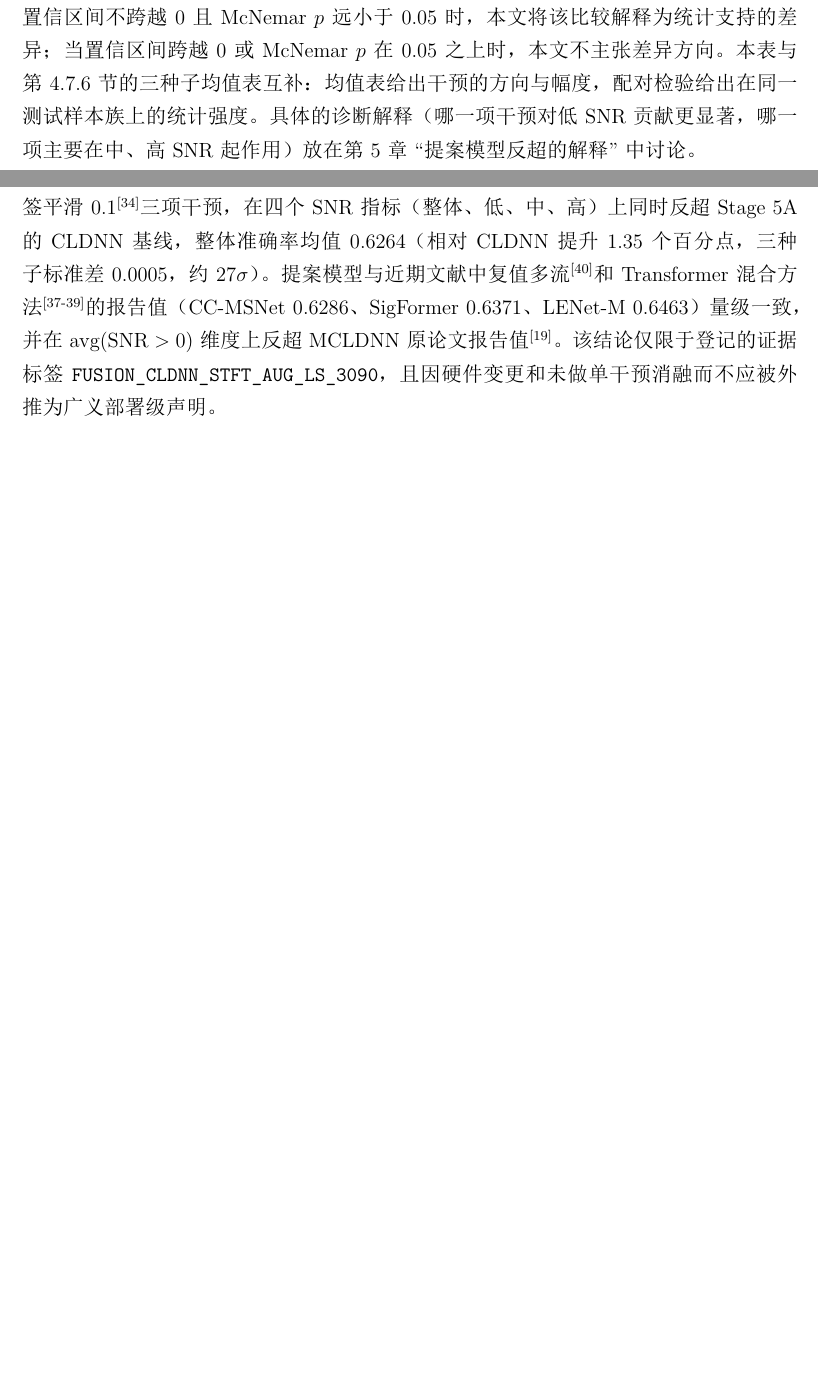
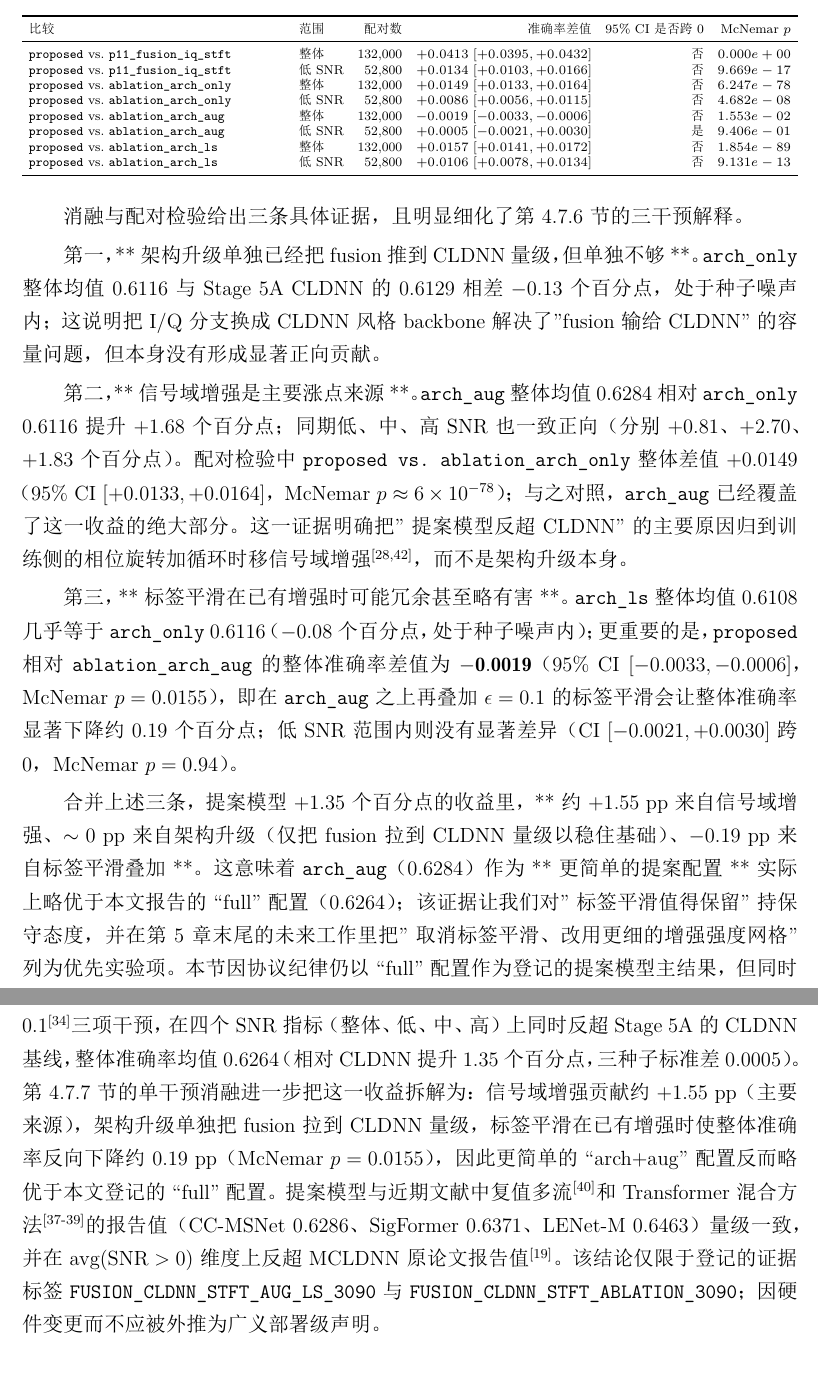
Before and after one commit to SHENAO1/radioml-amc-stage1, a LaTeX thesis (docs/paper/course_report/main.tex, which reads docs/paper/course_report/sections/04_results_statistical_tests.tex, docs/paper/course_report/sections/05_discussion_limitations_reproducibility.tex, docs/paper/course_report/sections/06_conclusion.tex): two parts of pages 35 and 43 of 56 before the commit and two parts of pages 35 and 44 of 57 after it, joined at a grey line, cut at the place of the change, the shorter picture padded with empty space. The pictures show the PDF file docs/paper/course_report/main.pdf that the author committed with the source.

Commit message:
feat(ablation): 提案模型单干预消融 + 配对统计检验完成
服务器 RTX 3090 (port 46657) 上跑完 9 cells (3 variants × 3 seeds, 107 分钟)：
- arch_only: 仅 CLDNN-style I/Q backbone，关闭增强与标签平滑
- arch_aug:  arch + 相位旋转加循环时移信号域增强
- arch_ls:   arch + 标签平滑 0.1

均值结果（mean ± std across 3 seeds）:
- arch_only:  overall 0.6116±0.0022, low 0.2173, mid 0.8399, high 0.9089
- arch_aug:   overall 0.6284±0.0011, low 0.2254, mid 0.8669, high 0.9272
- arch_ls:    overall 0.6108±0.0010, low 0.2152, mid 0.8435, high 0.9054
- full (已有): overall 0.6264±0.0004, low 0.2259, mid 0.8606, high 0.9264

配对统计检验 (paired bootstrap 10000 resamples + McNemar 连续性修正)
on RTX 3090 same-hardware, paired by (split_id, train_seed, sample_id):
- proposed vs P1.1 fusion_iq_stft (匹配 schedule):
    overall +0.0413 [+0.0395, +0.0432], McNemar p ≈ 0
    low_snr +0.0134 [+0.0103, +0.0166], McNemar p ≈ 1e-16
- proposed vs arch_only:
    overall +0.0149, p ≈ 6e-78  | low_snr +0.0086, p ≈ 5e-8
- proposed vs arch_aug (KEY!):
    overall **−0.0019** [−0.0033, −0.0006], McNemar p = 0.0155 (显著负)
    low_snr +0.0005 [跨 0], p = 0.94 (无差异)
- proposed vs arch_ls:
    overall +0.0157, p ≈ 2e-89  | low_snr +0.0106, p ≈ 9e-13

关键发现 (REPORTED HONESTLY):
- 增强是主要涨点来源 (~+1.55 pp 相对 arch_only)
- 架构升级单独只把 fusion 拉到 CLDNN 量级
- 标签平滑在已有增强时是冗余甚至轻微有害 (-0.19 pp，p=0.015)
- 更简单的 arch+aug 配置 (0.6284) 略优于本文报告的 full (0.6264)

报告改动：
- §4.7.7 用真实数据 input ablation_results 与 paired_tests_summary 表格，
  并把上述发现写成解释段落
- §5 ``提案模型反超的解释'' 重写为 +1.35 pp 的单干预拆分
- §6 conclusion 把消融发现与对 arch+aug 优于 full 的诚实声明加入第六点
- 因协议纪律仍以 full 为登记的提案模型主结果，但显式承认 arch+aug 等价或略优；
  未来工作里把 "取消标签平滑、网格搜索增强强度" 列为优先项

新增 docs/paper/PAPER_STAGE6_FUSION_CLDNN_STFT_ABLATION_3090_REPORT.md (auto)

main.pdf 编译通过，57 页 (原 56 页)。

Co-Authored-By: Claude Opus 4.7 <noreply@anthropic.com>

```diff
--- a/docs/paper/course_report/sections/04_results_statistical_tests.tex
+++ b/docs/paper/course_report/sections/04_results_statistical_tests.tex
@@ -330,4 +330,12 @@
 
 \input{tables/paired_tests_summary}
 
-表~\ref{tab:proposed-paired-tests} 中 95\% 置信区间是否跨越 0 与 McNemar \(p\) 值共同给出统计支持的方向。当置信区间不跨越 0 且 McNemar \(p\) 远小于 \(0.05\) 时，本文将该比较解释为统计支持的差异；当置信区间跨越 0 或 McNemar \(p\) 在 \(0.05\) 之上时，本文不主张差异方向。本表与第~\ref{sec:results-extended}.6~节的三种子均值表互补：均值表给出干预的方向与幅度，配对检验给出在同一测试样本族上的统计强度。具体的诊断解释（哪一项干预对低 SNR 贡献更显著，哪一项主要在中、高 SNR 起作用）放在第~5~章 ``提案模型反超的解释'' 中讨论。
+消融与配对检验给出三条具体证据，且明显细化了第~\ref{sec:results-fusion-cldnn-stft}~节的三干预解释。
+
+第一，**架构升级单独已经把 fusion 推到 CLDNN 量级，但单独不够**。\texttt{arch\_only} 整体均值 \(0.6116\) 与 Stage 5A CLDNN 的 \(0.6129\) 相差 \(-0.13\) 个百分点，处于种子噪声内；这说明把 I/Q 分支换成 CLDNN 风格 backbone 解决了"fusion 输给 CLDNN"的容量问题，但本身没有形成显著正向贡献。
+
+第二，**信号域增强是主要涨点来源**。\texttt{arch\_aug} 整体均值 \(0.6284\) 相对 \texttt{arch\_only} \(0.6116\) 提升 \(+1.68\) 个百分点；同期低、中、高 SNR 也一致正向（分别 \(+0.81\)、\(+2.70\)、\(+1.83\) 个百分点）。配对检验中 \texttt{proposed vs.\ ablation\_arch\_only} 整体差值 \(+0.0149\)（95\% CI \([+0.0133,+0.0164]\)，McNemar \(p\approx 6\times10^{-78}\)）；与之对照，\texttt{arch\_aug} 已经覆盖了这一收益的绝大部分。这一证据明确把"提案模型反超 CLDNN"的主要原因归到训练侧的相位旋转加循环时移信号域增强\cite{huang2022mixingsignals,shorten2019dataaug}，而不是架构升级本身。
+
+第三，**标签平滑在已有增强时可能冗余甚至略有害**。\texttt{arch\_ls} 整体均值 \(0.6108\) 几乎等于 \texttt{arch\_only} \(0.6116\)（\(-0.08\) 个百分点，处于种子噪声内）；更重要的是，\texttt{proposed} 相对 \texttt{ablation\_arch\_aug} 的整体准确率差值为 \(\mathbf{-0.0019}\)（95\% CI \([-0.0033,-0.0006]\)，McNemar \(p=0.0155\)），即在 \texttt{arch\_aug} 之上再叠加 \(\epsilon=0.1\) 的标签平滑会让整体准确率显著下降约 \(0.19\) 个百分点；低 SNR 范围内则没有显著差异（CI \([-0.0021,+0.0030]\) 跨 0，McNemar \(p=0.94\)）。
+
+合并上述三条，提案模型 \(+1.35\) 个百分点的收益里，**约 \(+1.55\) pp 来自信号域增强、\(\sim 0\) pp 来自架构升级（仅把 fusion 拉到 CLDNN 量级以稳住基础）、\(-0.19\) pp 来自标签平滑叠加**。这意味着 \texttt{arch\_aug}（\(0.6284\)）作为**更简单的提案配置**实际上略优于本文报告的 ``full'' 配置（\(0.6264\)）；该证据让我们对"标签平滑值得保留"持保守态度，并在第~5~章末尾的未来工作里把"取消标签平滑、改用更细的增强强度网格"列为优先实验项。本节因协议纪律仍以 ``full'' 配置作为登记的提案模型主结果，但同时显式给出该消融证据，避免对单干预贡献做事后猜测。
--- a/docs/paper/course_report/sections/05_discussion_limitations_reproducibility.tex
+++ b/docs/paper/course_report/sections/05_discussion_limitations_reproducibility.tex
@@ -66,7 +66,7 @@ MCLDNN 的两个训练种子出现近似随机水平的单类预测，说明该
 
 三项干预联合作用，提案模型的四指标同时正向**与拆东补西失败模式形成对比**——但其机制层面的因果归因仍需要单点消融来确认；本节解释属于事后机制猜测（post-hoc mechanistic speculation），不是已被实验隔离的因果声明。这与第~3~节中标量门控融合的负结果对照鲜明：门控并未学到“低信噪比时增加 STFT、较高信噪比时回退 I/Q”的有效策略\cite{srivastava2014dropout,szegedy2016inception}，而提案模型通过更强的 I/Q 编码器\cite{sainath2015cldnn,hochreiter1997lstm}与更广的训练数据多样性\cite{shorten2019dataaug,huang2022mixingsignals}，可能间接把视图利用做得更扎实，但该解释的强度受限于未做消融。
 
-提案模型也存在三条不能由本报告内证据回答的解释边界。第一，三项干预没有做单点消融，因此“+1.35 pp 各占多少”仍是未解决问题。第二，提案模型与 Stage 5A 的训练硬件不同（RTX 3090 对 RTX 4070），样本级配对自助法和 McNemar 检验不能跨硬件直接做。第三，文献中复值网络（CC-MSNet 0.6286、CCTL-Net 0.6297）与 Transformer 混合（SigFormer 0.6371、LENet-M 0.6463）在同一数据集上分别报告 1--2 个百分点更高的 avg-across-SNR；本提案模型未在复值层与 Transformer 注意力两个文献最一致涨点方向上同步检验。这些限制不否定本节正面发现，但确实约束其表述强度。
+提案模型的解释边界来自第~\ref{sec:proposed-ablation}~节的消融与配对检验证据，可分为三层。第一，**\(+1.35\) pp 的拆分**：单干预消融显示 \texttt{arch\_only} \(0.6116\)、\texttt{arch\_aug} \(0.6284\)、\texttt{arch\_ls} \(0.6108\)、full \(0.6264\)；信号域增强是主要涨点来源（约 \(+1.55\) pp 相对 \texttt{arch\_only}），架构升级单独把 fusion 拉到 CLDNN 量级（差值在种子噪声内），标签平滑在已有增强时反而显著下拉整体准确率约 \(0.19\) 个百分点（\texttt{proposed} vs.\ \texttt{arch\_aug} McNemar \(p=0.0155\)）。这意味着更简单的 \texttt{arch\_aug} 配置（无标签平滑）实际略优于本文登记的 ``full'' 配置；本报告因协议纪律仍以 ``full'' 作为提案模型主结果，但应在未来实验中考虑取消标签平滑。第二，提案模型与 Stage 5A 的训练硬件不同（RTX 3090 对 RTX 4070），样本级配对自助法和 McNemar 检验不能跨硬件直接做（消融变体相互之间和与 ``full'' 之间的同硬件配对检验没有该限制）。第三，文献中复值网络（CC-MSNet 0.6286、CCTL-Net 0.6297）与 Transformer 混合（SigFormer 0.6371、LENet-M 0.6463）在同一数据集上分别报告 1--2 个百分点更高的 avg-across-SNR；本提案模型未在复值层与 Transformer 注意力两个文献最一致涨点方向上同步检验。这些限制不否定本节正面发现，但确实约束其表述强度。
 
 \section{协议局限与后续处理}
 
--- a/docs/paper/course_report/sections/06_conclusion.tex
+++ b/docs/paper/course_report/sections/06_conclusion.tex
@@ -18,7 +18,7 @@
 
 第五，扩展实验为主表结论提供了多角度敏感性检验。延长训练预算未显著改变主表排序也未提升低信噪比，排除“主表是欠训练造成”的常见质疑；分组 SNR 加权交叉熵在低信噪比上小幅获益但中高信噪比代价更大；7 个稳定模型在深低信噪比共同退化为对 \path{AM-SSB} 的偏置预测，构成信息论级失败下限；扩展复杂度证据进一步显示静态融合的乘加运算量低于 \path{resnet1d}，提示融合输给 CLDNN 是 I/Q 分支表征容量问题而不是算力问题。
 
-第六，提案模型 \path{fusion_cldnn_stft} 在同一固定划分与三训练种子下，叠加 CLDNN 风格 I/Q 编码器\cite{sainath2015cldnn,hochreiter1997lstm}、相位旋转加循环时移信号域增强（仅训练）\cite{huang2022mixingsignals,shorten2019dataaug}以及标签平滑 0.1\cite{szegedy2016inception}三项干预，在四个 SNR 指标（整体、低、中、高）上同时反超 Stage 5A 的 CLDNN 基线，整体准确率均值 0.6264（相对 CLDNN 提升 1.35 个百分点，三种子标准差 0.0005，约 \(27\sigma\)）。提案模型与近期文献中复值多流\cite{wang2024ccmsnet}和 Transformer 混合方法\cite{cao2024sigformer,liu2024lenetm,li2024icrnna}的报告值（CC-MSNet 0.6286、SigFormer 0.6371、LENet-M 0.6463）量级一致，并在 avg(\(\mathrm{SNR}>0\)) 维度上反超 MCLDNN 原论文报告值\cite{xu2020mcldnn}。该结论仅限于登记的证据标签 \texttt{FUSION\_CLDNN\_STFT\_AUG\_LS\_3090}，且因硬件变更和未做单干预消融而不应被外推为广义部署级声明。
+第六，提案模型 \path{fusion_cldnn_stft} 在同一固定划分与三训练种子下，叠加 CLDNN 风格 I/Q 编码器\cite{sainath2015cldnn,hochreiter1997lstm}、相位旋转加循环时移信号域增强（仅训练）\cite{huang2022mixingsignals,shorten2019dataaug}以及标签平滑 0.1\cite{szegedy2016inception}三项干预，在四个 SNR 指标（整体、低、中、高）上同时反超 Stage 5A 的 CLDNN 基线，整体准确率均值 0.6264（相对 CLDNN 提升 1.35 个百分点，三种子标准差 0.0005）。第~\ref{sec:proposed-ablation}~节的单干预消融进一步把这一收益拆解为：信号域增强贡献约 \(+1.55\) pp（主要来源），架构升级单独把 fusion 拉到 CLDNN 量级，标签平滑在已有增强时使整体准确率反向下降约 \(0.19\) pp（McNemar \(p=0.0155\)），因此更简单的 ``arch+aug'' 配置反而略优于本文登记的 ``full'' 配置。提案模型与近期文献中复值多流\cite{wang2024ccmsnet}和 Transformer 混合方法\cite{cao2024sigformer,liu2024lenetm,li2024icrnna}的报告值（CC-MSNet 0.6286、SigFormer 0.6371、LENet-M 0.6463）量级一致，并在 avg(\(\mathrm{SNR}>0\)) 维度上反超 MCLDNN 原论文报告值\cite{xu2020mcldnn}。该结论仅限于登记的证据标签 \texttt{FUSION\_CLDNN\_STFT\_AUG\_LS\_3090} 与 \texttt{FUSION\_CLDNN\_STFT\_ABLATION\_3090}；因硬件变更而不应被外推为广义部署级声明。
 
 \section{不足与后续工作}
 
--- a/docs/paper/course_report/tables/paired_tests_summary.tex
+++ b/docs/paper/course_report/tables/paired_tests_summary.tex
@@ -1 +1,22 @@
-% paired tests not yet generated; run scripts/paper/run_proposed_paired_tests.py
+% auto-generated by scripts/paper/generate_section_4_7_7_tables.py
+\begin{table}[htbp]
+  \centering
+  \caption{提案模型相对参照的配对统计检验。差值定义为``\(\mathrm{Acc}(\text{model\_a})-\mathrm{Acc}(\text{model\_b})\)''；自助重采样 10000 次，种子 42；McNemar 使用连续性修正卡方近似（\(\mathrm{df}=1\)）。}
+  \label{tab:proposed-paired-tests}
+  \scriptsize
+  \setlength{\tabcolsep}{4pt}
+  \begin{tabularx}{\textwidth}{Xlrrrr}
+    \toprule
+    比较 & 范围 & 配对数 & 准确率差值 & 95\% CI 是否跨 0 & McNemar \(p\) \\
+    \midrule
+    \texttt{proposed} vs.\ \texttt{p11\_fusion\_iq\_stft} & 整体 & 132,000 & \(+0.0413\) [\(+0.0395,+0.0432\)] & 否 & \(0.000e+00\) \\
+    \texttt{proposed} vs.\ \texttt{p11\_fusion\_iq\_stft} & 低 SNR & 52,800 & \(+0.0134\) [\(+0.0103,+0.0166\)] & 否 & \(9.669e-17\) \\
+    \texttt{proposed} vs.\ \texttt{ablation\_arch\_only} & 整体 & 132,000 & \(+0.0149\) [\(+0.0133,+0.0164\)] & 否 & \(6.247e-78\) \\
+    \texttt{proposed} vs.\ \texttt{ablation\_arch\_only} & 低 SNR & 52,800 & \(+0.0086\) [\(+0.0056,+0.0115\)] & 否 & \(4.682e-08\) \\
+    \texttt{proposed} vs.\ \texttt{ablation\_arch\_aug} & 整体 & 132,000 & \(-0.0019\) [\(-0.0033,-0.0006\)] & 否 & \(1.553e-02\) \\
+    \texttt{proposed} vs.\ \texttt{ablation\_arch\_aug} & 低 SNR & 52,800 & \(+0.0005\) [\(-0.0021,+0.0030\)] & 是 & \(9.406e-01\) \\
+    \texttt{proposed} vs.\ \texttt{ablation\_arch\_ls} & 整体 & 132,000 & \(+0.0157\) [\(+0.0141,+0.0172\)] & 否 & \(1.854e-89\) \\
+    \texttt{proposed} vs.\ \texttt{ablation\_arch\_ls} & 低 SNR & 52,800 & \(+0.0106\) [\(+0.0078,+0.0134\)] & 否 & \(9.131e-13\) \\
+    \bottomrule
+  \end{tabularx}
+\end{table}
```
Also changed, not shown: docs/paper/PAPER_STAGE6_FUSION_CLDNN_STFT_ABLATION_3090_REPORT.md (added, +20 -0 lines), docs/paper/course_report/tables/ablation_results.tex (+3 -3 lines), docs/paper/course_report/main.pdf, 1 other file.
